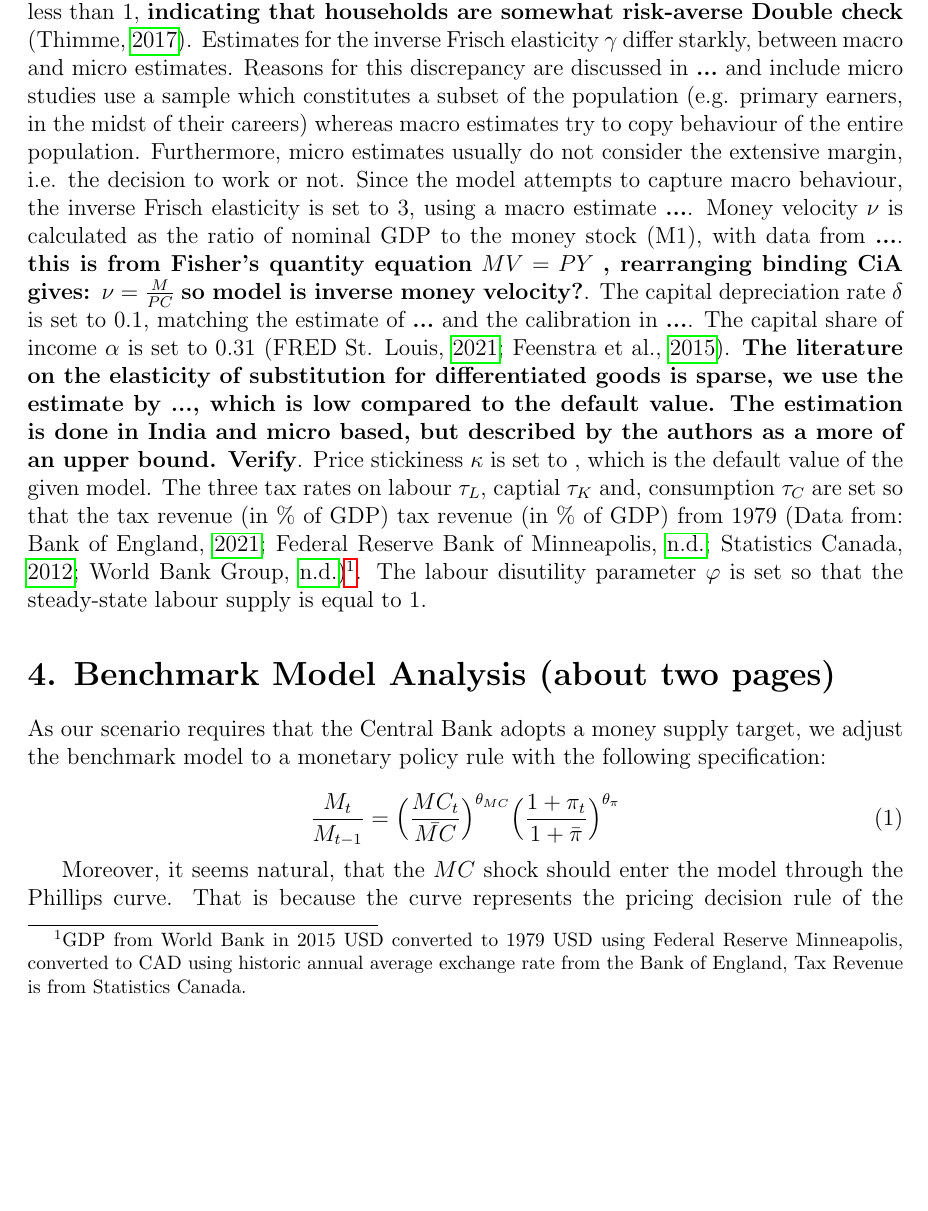
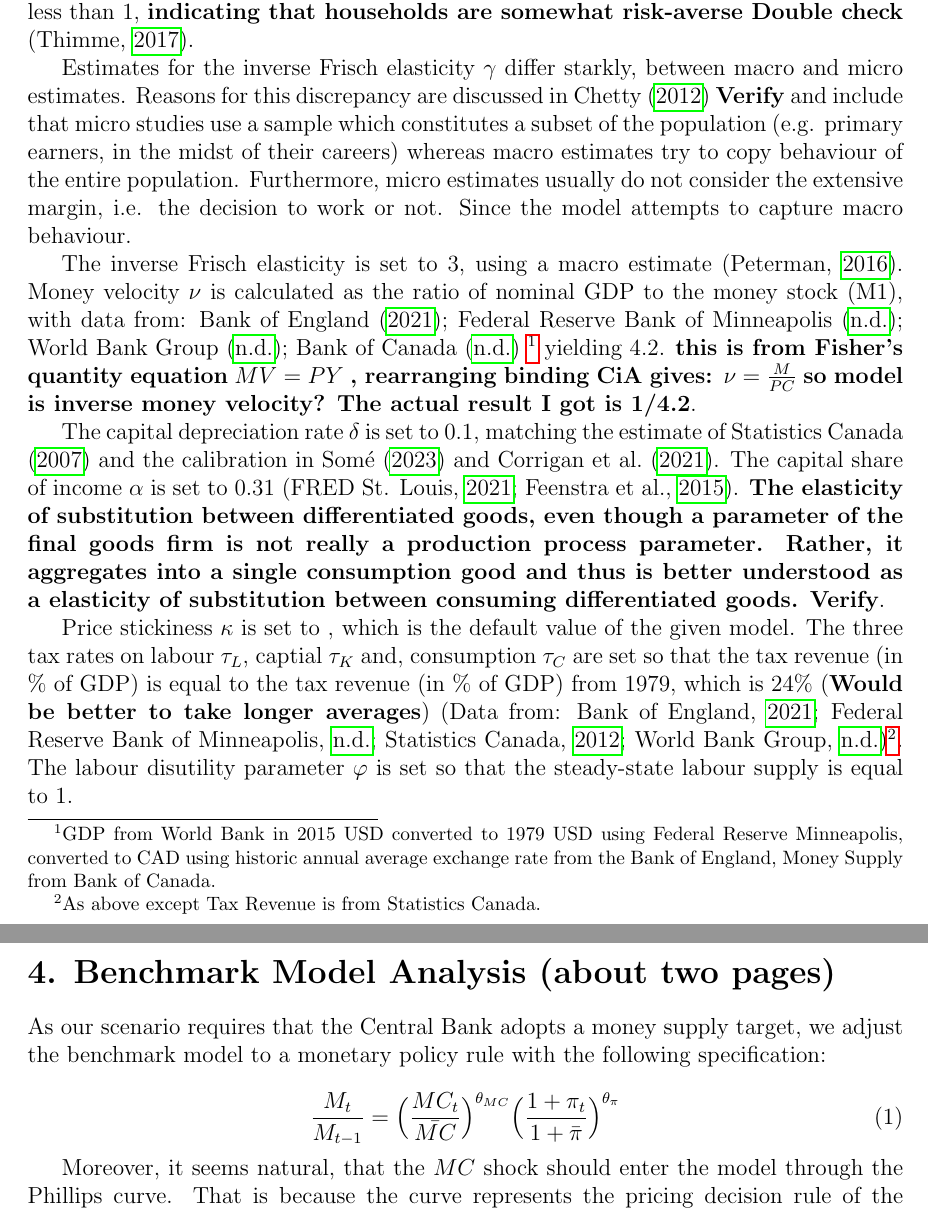
Before and after one commit to pszewi/QDM-Paper, a LaTeX document (writing/QDM_paper.tex): part of page 2 of 6 before the commit and two parts of pages 2 and 3 of 6 after it, the two joined at a grey line, cut so that both start at the same text, the shorter picture padded with empty space. Compiled offline with pdfLaTeX.

Commit message:
update calibration

```diff
--- a/writing/QDM_paper.tex
+++ b/writing/QDM_paper.tex
@@ -85,22 +86,33 @@ The government has fiscal and monetary policy at their disposal, but cannot comb
 \subsection*{(c) Calibration of the Model}
 The model is calibrated to the Canadian economy in 1979, assuming that one period corresponds to a year.
 The discount factor $\beta$ is set to 0.96, inline with \textcite{someOilDemandSupply2023} and close to \textcite{corriganToTEMIIIBank2021}.
-The intertemporal consumption elasticity $\sigma$ is set to less than 1, \textbf{indicating that households are somewhat risk-averse Double check} \parencite{thimmeIntertemporalSubstitutionConsumption2017}.
-Estimates for the inverse Frisch elasticity $\gamma$ differ starkly, between macro and micro estimates. Reasons for this discrepancy are discussed in \cite{...} and
-include micro studies use a sample which constitutes a subset of the population (e.g. primary earners, in the midst of their careers) whereas macro estimates try
- to copy behaviour of the entire population. Furthermore, micro estimates usually do not consider the extensive margin, i.e. the decision to work or not. Since the model attempts to capture
-macro behaviour, the inverse Frisch elasticity is set to 3, using a macro estimate \cite{...}. Money velocity $\nu$ is calculated as the ratio of nominal GDP to the money stock (M1), with data from \cite{...}.
-\textbf{this is from Fisher's quantity equation} $MV =PY$ \textbf{, rearranging binding CiA gives: }$\nu = \frac{M}{PC}$ \textbf{so model is inverse money velocity?}.
-The capital depreciation rate $\delta$ is set to 0.1, matching the estimate of \cite{...} and the calibration in \cite{...}.
+The intertemporal consumption elasticity $\sigma$ is set to less than 1, \textbf{indicating that households are somewhat risk-averse Double check}
+\parencite{thimmeIntertemporalSubstitutionConsumption2017}.
+
+Estimates for the inverse Frisch elasticity $\gamma$ differ starkly, between macro and micro estimates. Reasons for this discrepancy are discussed
+in \textcite{chettyBoundsElasticitiesOptimization2012} \textbf{Verify} and
+include that micro studies use a sample which constitutes a subset of the population (e.g. primary earners, in the midst of their careers) whereas macro
+estimates try to copy behaviour of the entire population. Furthermore, micro estimates usually do not consider the extensive margin, i.e. the decision
+to work or not. Since the model attempts to capture macro behaviour.
+
+The inverse Frisch elasticity is set to 3, using a macro estimate
+\parencite{petermanReconcilingMicroMacro2016}. Money velocity $\nu$ is calculated as the ratio of nominal GDP to the money stock (M1), with data from: \textcite{bankofenglandCanadianDollarData2021};
+\textcite{federalreservebankofminneapolisInflationCalculatorFederal}; \textcite{worldbankgroupWorldBankNational}; \textcite{bankofcanadaSelectedMonetaryAggregates}
+\footnote{GDP from World Bank in 2015 USD converted to 1979 USD using Federal Reserve Minneapolis, converted to CAD using historic annual average exchange rate from
+the Bank of England, Money Supply from Bank of Canada.} yielding 4.2.
+\textbf{this is from Fisher's quantity equation} $MV =PY$ \textbf{, rearranging binding CiA gives: }$\nu = \frac{M}{PC}$ \textbf{so model is inverse money velocity? The actual result I got is 1/4.2}.
+
+The capital depreciation rate $\delta$ is set to 0.1, matching the estimate of \textcite{statisticscanadaDepreciationRatesProductivity2007} and the calibration in \textcite{someOilDemandSupply2023} and \textcite{corriganToTEMIIIBank2021}.
 The capital share of income $\alpha$ is set to 0.31 (\cite{fredst.louisShareLabourCompensation2021}; \cite{feenstraNextGenerationPenn2015}).
-\textbf{The literature on the elasticity of substitution for differentiated goods is sparse, we use the estimate by \cite{...}, which is low compared to the default value. The estimation is done in India and
-micro based, but described by the authors as a more of an upper bound. Verify}.
+\textbf{The elasticity of substitution between differentiated goods, even though a parameter of the final goods firm is not really a production process parameter.
+Rather, it aggregates into a single consumption good and thus is better understood as a elasticity of substitution between consuming differentiated goods. Verify}.
+
 Price stickiness $\kappa$ is set to , which is the default value of the given model.
 %The public-debt-to-GDP steady-state target $lg^Y_{ss}$ is set to average of public-debt-to-GDP ratio from ... to ... (Data from: \cite{...}).
-The three tax rates on labour $\tau_L$, captial $\tau_K$ and, consumption $\tau_C$ are set so that the tax revenue (in \% of GDP) tax revenue (in \% of GDP) from 1979
+The three tax rates on labour $\tau_L$, captial $\tau_K$ and, consumption $\tau_C$ are set so that the tax revenue (in \% of GDP) is equal to the tax revenue (in \% of GDP) from 1979, which is 24\%
+(\textbf{Would be better to take longer averages})
 (Data from: \cite{bankofenglandCanadianDollarData2021}; \cite{federalreservebankofminneapolisInflationCalculatorFederal}; \cite{statisticscanadaNationalBalanceSheet2012};
-\cite{worldbankgroupWorldBankNational})\footnote{GDP from World Bank in 2015 USD converted to 1979 USD using Federal Reserve Minneapolis, converted to CAD using historic annual average exchange rate from
-the Bank of England, Tax Revenue is from Statistics Canada.}.
+\cite{worldbankgroupWorldBankNational})\footnote{As above except Tax Revenue is from Statistics Canada.}.
 The labour disutility parameter $\varphi$ is set so that the steady-state labour supply is equal to 1.
 
 
```
Also changed, not shown: writing/QDM_paper.tex (3 more changed lines).
